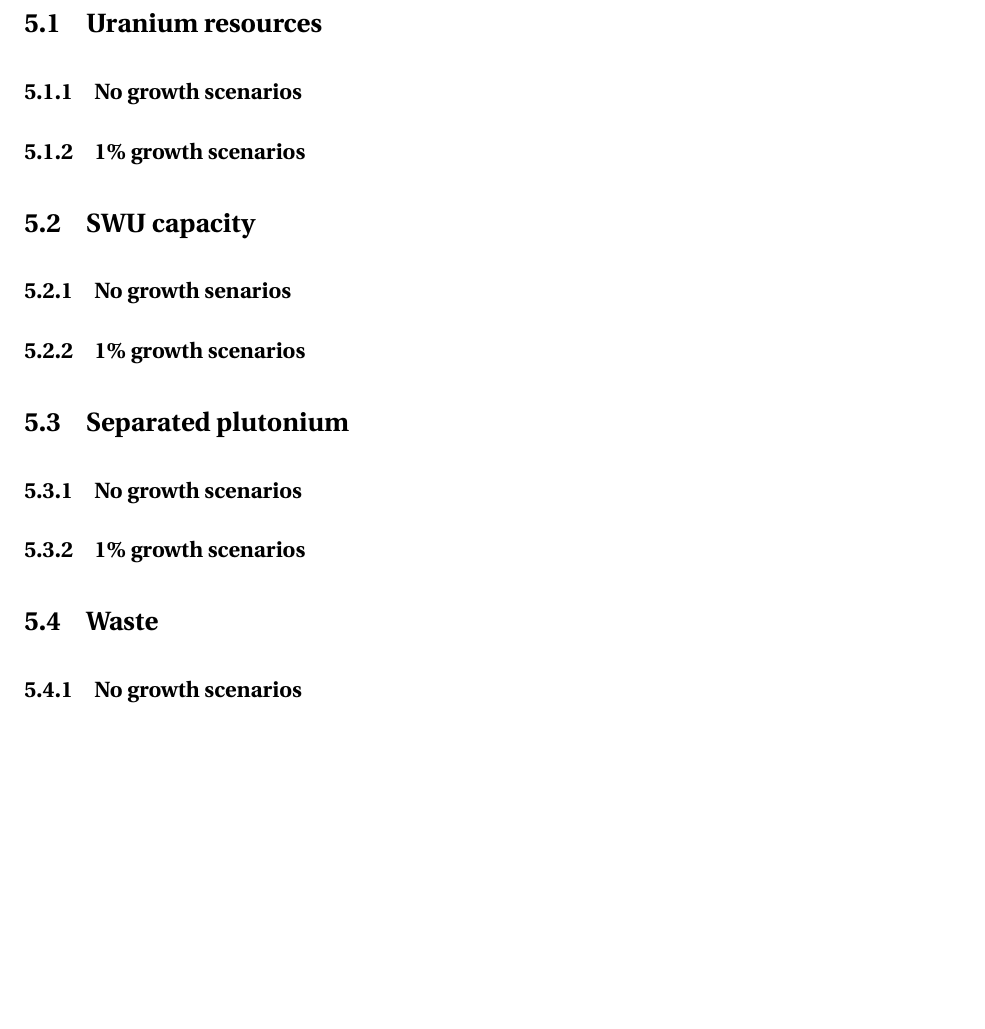
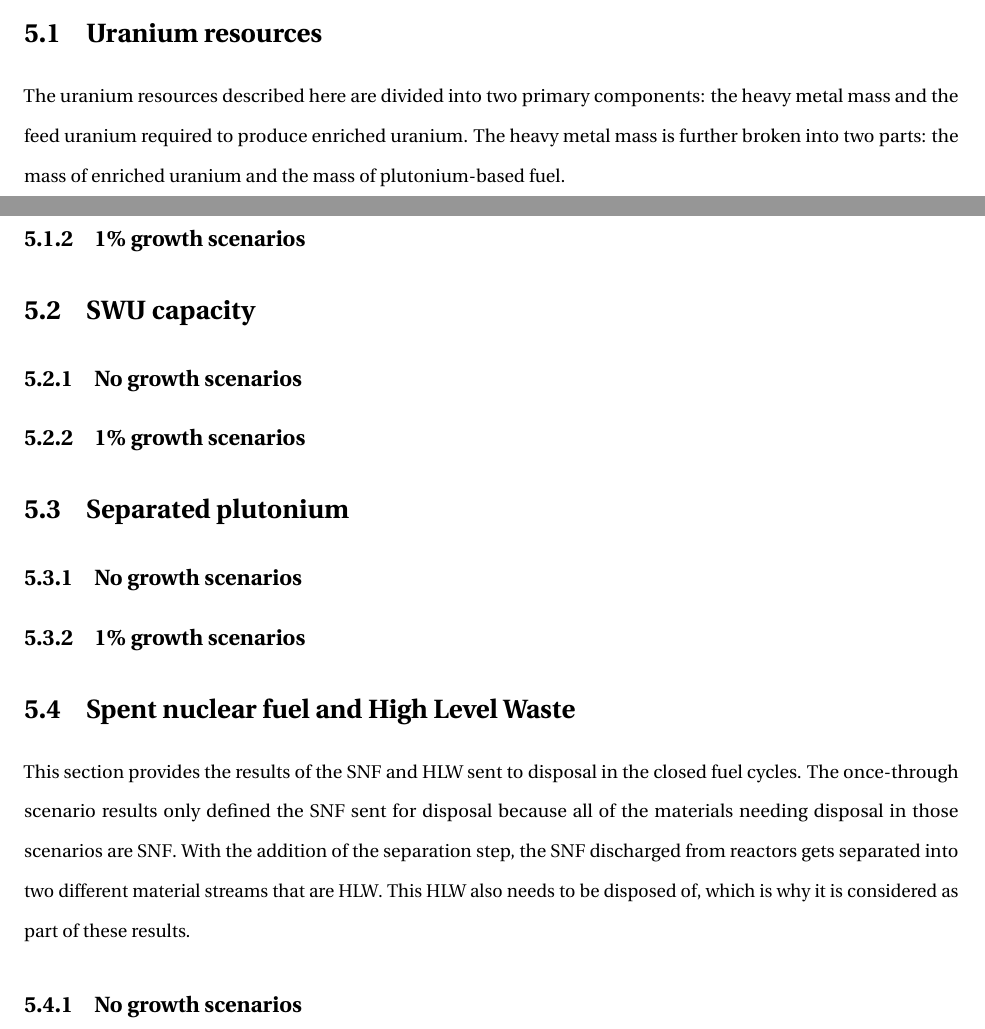
Before and after one commit to abachma2/2023-bachmann-dissertation, a LaTeX thesis (main.tex, which reads recycling-results.tex): part of page 89 of 189 before the commit and two parts of pages 88 and 89 of 189 after it, the two joined at a grey line, cut so that both start at the same text, the shorter picture padded with empty space. Compiled offline with pdfLaTeX.

Commit message:
start describing metrics

```diff
--- a/recycling-results.tex
+++ b/recycling-results.tex
@@ -17,6 +17,11 @@ because the \gls{SFR} has a larger power output than the other
 advanced reactors (311 MWe compared with 80 MWe for the Xe-100).
 
 \section{Uranium resources}
+The uranium resources described here are divided into two primary
+components: the heavy metal mass and the feed uranium required
+to produce enriched uranium. The heavy metal mass is further
+broken into two parts: the mass of enriched uranium and the
+mass of plutonium-based fuel.
 
 \subsection{No growth scenarios}
 
@@ -24,7 +29,7 @@ advanced reactors (311 MWe compared with 80 MWe for the Xe-100).
 
 \section{SWU capacity}
 
-\subsection{No growth senarios}
+\subsection{No growth scenarios}
 
 \subsection{1\% growth scenarios}
 
@@ -34,7 +39,15 @@ advanced reactors (311 MWe compared with 80 MWe for the Xe-100).
 
 \subsection{1\% growth scenarios}
 
-\section{Waste}
+\section{Spent nuclear fuel and High Level Waste}
+This section provides the results of the \gls{SNF} and \gls{HLW} sent
+to disposal in the closed fuel cycles. The once-through scenario
+results only defined the \gls{SNF} sent for disposal because all
+of the materials needing disposal in those scenarios are \gls{SNF}.
+With the addition of the separation step, the \gls{SNF} discharged
+from reactors gets separated into two different material streams
+that are \gls{HLW}. This \gls{HLW} also needs to be disposed of,
+which is why it is considered as part of these results.
 
 \subsection{No growth scenarios}
 
```
Also changed, not shown: recycling-results.tex (2 more changed lines).
